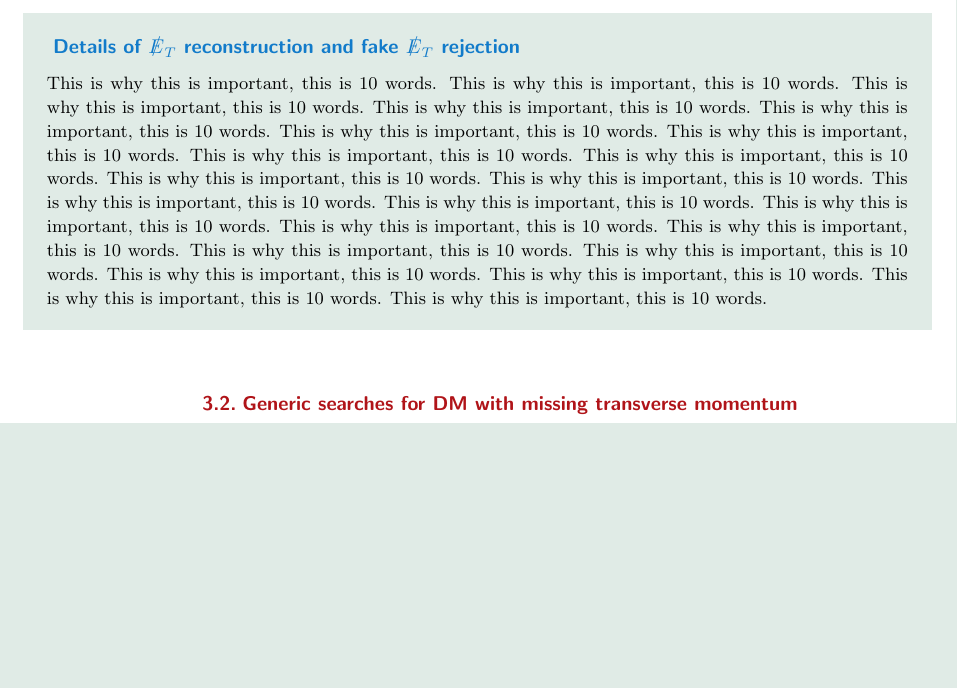
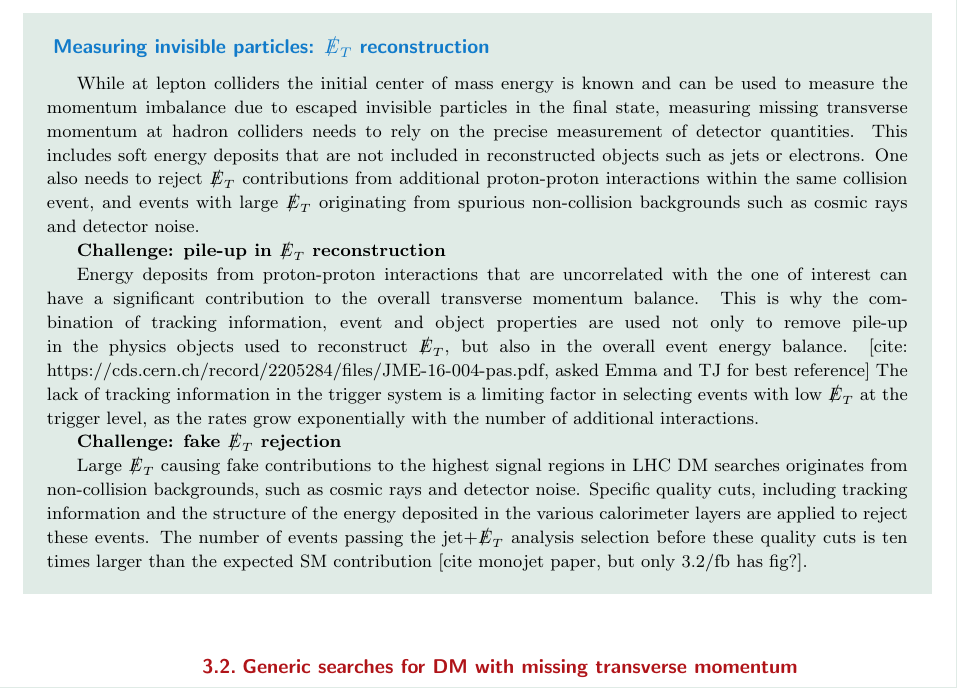
Before and after one commit to boveia/Ann-Rev-DM, a LaTeX document (AnnRev_Main.tex, which reads 03_ExperimentalResults.tex): part of page 16 of 38, cut at the place of the change, the shorter picture padded with empty space. Compiled offline with pdfLaTeX.

Commit message:
MET and some cleanup

```diff
--- a/03_ExperimentalResults.tex
+++ b/03_ExperimentalResults.tex
@@ -83,29 +83,40 @@ In the case of light fermion DM with scalar couplings to the Higgs, direct detec
 
 %Sidebar (50 words minimum, 200 words maximum) briefly discussing a fascinating adjacent topic; insert below Literature Cited section, but indicate near which section in text the sidebar should be typeset
 \begin{textbox}[!h]
-\section{Details of \MET reconstruction and fake \MET rejection}
-This is why this is important, this is 10 words.
-This is why this is important, this is 10 words.
-This is why this is important, this is 10 words.
-This is why this is important, this is 10 words.
-This is why this is important, this is 10 words.
-This is why this is important, this is 10 words.
-This is why this is important, this is 10 words.
-This is why this is important, this is 10 words.
-This is why this is important, this is 10 words.
-This is why this is important, this is 10 words.
-This is why this is important, this is 10 words.
-This is why this is important, this is 10 words.
-This is why this is important, this is 10 words.
-This is why this is important, this is 10 words.
-This is why this is important, this is 10 words.
-This is why this is important, this is 10 words.
-This is why this is important, this is 10 words.
-This is why this is important, this is 10 words.
-This is why this is important, this is 10 words.
-This is why this is important, this is 10 words.
-This is why this is important, this is 10 words.
-This is why this is important, this is 10 words.
+\section{Measuring invisible particles: \MET reconstruction}
+
+%10 words per line, 20 lines
+While at lepton colliders the initial center of mass energy is known and
+can be used to measure the momentum imbalance due to escaped invisible particles
+in the final state, measuring missing transverse momentum at hadron colliders
+needs to rely on the precise measurement of detector quantities. This includes
+soft energy deposits that are not included in reconstructed objects such as jets or electrons.
+One also needs to reject \MET contributions from additional proton-proton interactions
+within the same collision event, and events with large \MET originating from
+spurious non-collision backgrounds such as cosmic rays and detector noise.
+
+\textbf{Challenge: pile-up in \MET reconstruction}
+
+Energy deposits from proton-proton interactions that are uncorrelated
+with the one of interest can have a significant contribution to the overall
+transverse momentum balance. This is why the combination of tracking information,
+event and object properties are used not only to remove
+pile-up in the physics objects used to reconstruct \MET, but also in
+the overall event energy balance. [cite: https://cds.cern.ch/record/2205284/files/JME-16-004-pas.pdf,
+asked Emma and TJ for best reference]
+The lack of tracking information in the trigger system is a limiting factor
+in selecting events with low \MET at the trigger level,
+as the rates grow exponentially with the number of additional interactions.
+%from https://twiki.cern.ch/twiki/pub/AtlasPublic/MissingEtTriggerPublicResults/metxs_vs_mu.pdf
+
+\textbf{Challenge: fake \MET rejection}
+
+Large \MET causing fake contributions to the highest signal regions in LHC DM searches
+originates from non-collision backgrounds, such as cosmic rays and detector noise. Specific
+quality cuts, including tracking information and the structure of the energy deposited
+in the various calorimeter layers are applied to reject these events.
+The number of events passing the jet+\MET analysis selection before these quality cuts
+is ten times larger than the expected SM contribution [cite monojet paper, but only 3.2/fb has fig?].
 
 %\subsubsection{Missing transverse momentum}
 %\label{sub:MET}
```
Also changed, not shown: AnnRev_Main.tex (+3 -1 lines), 03_ExperimentalResults.tex (72 more changed lines), 2 other files.
